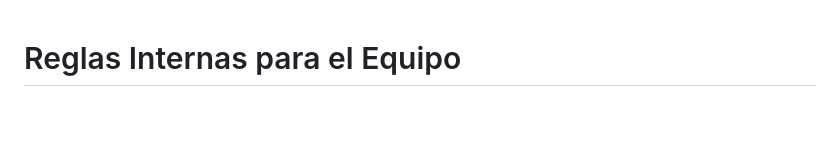
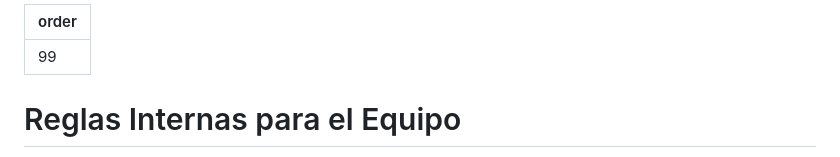
Before and after one commit to mateoltd/ModerationDocs, a Markdown page: markdown/Nuestro Discord/reglas-internas.md, the part around the change. Drawn GitHub-style; blank space fills up the shorter version.

```diff
--- a/markdown/Nuestro Discord/reglas-internas.md
+++ b/markdown/Nuestro Discord/reglas-internas.md
@@ -1,3 +1,6 @@
+---
+order: 99
+---
 # Reglas Internas para el Equipo
 !!!warning ¡Aviso navegantes!
 Todo el contenido afecta a la totalidad de equipo, desde [!badge icon="../media/moderador.webp" variant="danger" text="@Moderador" size="l"] hasta [!badge icon="../media/direccion.webp" variant="warning" text="@Dirección" size="l"].
```
Also changed, not shown: markdown/Nuestro Discord/reglas-del-servidor.md (+3 -0 lines).
